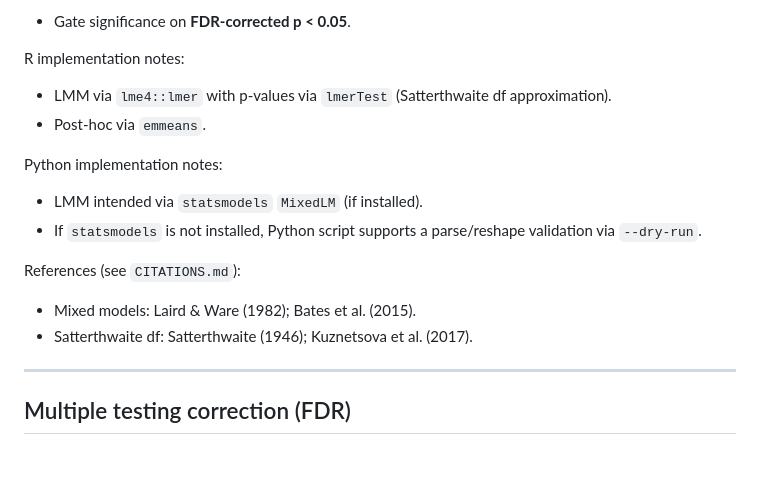
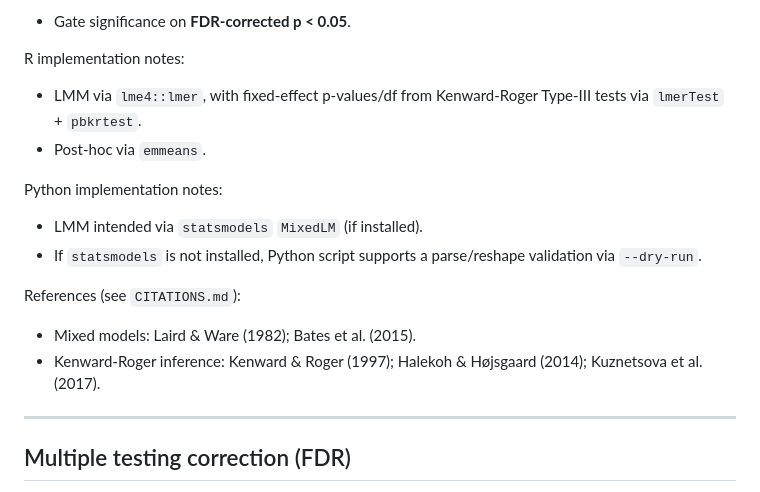
Before and after one commit to nolanrbrady/Short-form_video_data_analysis, a Markdown page: ANALYSIS_SPEC.md, the part around the change. Drawn GitHub-style; blank space fills up the shorter version.

```diff
--- a/ANALYSIS_SPEC.md
+++ b/ANALYSIS_SPEC.md
@@ -141,7 +141,7 @@ Significance threshold:
 - Gate significance on **FDR-corrected p < 0.05**.
 
 R implementation notes:
-- LMM via `lme4::lmer` with p-values via `lmerTest` (Satterthwaite df approximation).
+- LMM via `lme4::lmer`, with fixed-effect p-values/df from Kenward-Roger Type-III tests via `lmerTest` + `pbkrtest`.
 - Post-hoc via `emmeans`.
 
 Python implementation notes:
@@ -150,7 +150,7 @@ Python implementation notes:
 
 References (see `CITATIONS.md`):
 - Mixed models: Laird & Ware (1982); Bates et al. (2015).
-- Satterthwaite df: Satterthwaite (1946); Kuznetsova et al. (2017).
+- Kenward-Roger inference: Kenward & Roger (1997); Halekoh & Højsgaard (2014); Kuznetsova et al. (2017).
 
 ---
 
```
Also changed, not shown: CITATIONS.md (+25 -7 lines), PREPROCESS_NOTES.md (+1 -1 lines).
